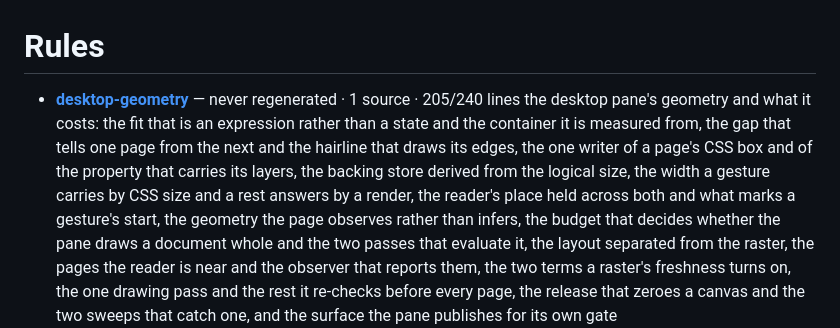
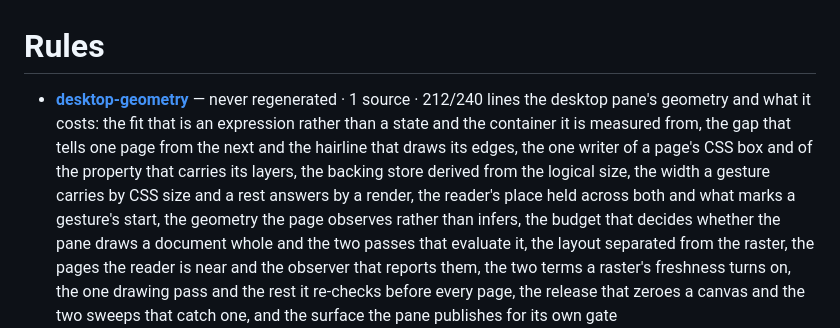
Before and after one commit to Ivapo/md2pdf, a Markdown page: rules/INDEX.md, the part around the change. Rendered like a GitHub page.

Commit message:
docs: the rules index follows desktop-geometry's new line count
`spec-lint --write-index`, missed from `9e0e920` — the correction to the
frame-wait paragraph took that file from 205 body lines to 212, and the index
carries the count.

Co-Authored-By: Claude Fable 5 <noreply@anthropic.com>
Claude-Session: https://claude.ai/code/session_01HnjaHyVQxWTDRLCJiA9uFb

```diff
--- a/rules/INDEX.md
+++ b/rules/INDEX.md
@@ -2,7 +2,7 @@
 
 # Rules
 
-- **[desktop-geometry](desktop-geometry.md)** — never regenerated · 1 source · 205/240 lines
+- **[desktop-geometry](desktop-geometry.md)** — never regenerated · 1 source · 212/240 lines
   the desktop pane's geometry and what it costs: the fit that is an expression rather than a state and the container it is measured from, the gap that tells one page from the next and the hairline that draws its edges, the one writer of a page's CSS box and of the property that carries its layers, the backing store derived from the logical size, the width a gesture carries by CSS size and a rest answers by a render, the reader's place held across both and what marks a gesture's start, the geometry the page observes rather than infers, the budget that decides whether the pane draws a document whole and the two passes that evaluate it, the layout separated from the raster, the pages the reader is near and the observer that reports them, the two terms a raster's freshness turns on, the one drawing pass and the rest it re-checks before every page, the release that zeroes a canvas and the two sweeps that catch one, and the surface the pane publishes for its own gate
 - **[desktop-panes](desktop-panes.md)** — generated 2026-08-26 · 3 sources · 248/300 lines
   the desktop app's two panes: the one file the front end is, the text pane and the pages the app rasterises the artifact onto, the wrapper a page is and the canvas and two layers inside it, the vendored renderer and its worker, the retained document a geometry-only redraw draws from, the redraw that moves the reader and the three causes that decide where to, the anchor path that opens on the author's own page and the one file it is filtered to, the status the page places and never composes, the panel that names the document's parts and the two states it keeps apart, the rows that do not load and the invariant they keep, the fold the page holds and the list that retains nothing, the text the reader can select and the stream it is read off, the link filter and the destination a click resolves, the scaffolding the bundle does not carry and the app supplies, the gutter whose rows are as tall as their lines render, the follow that keeps the numbers against their lines, the caret's two marks and the pane that loses both when it empties
```
